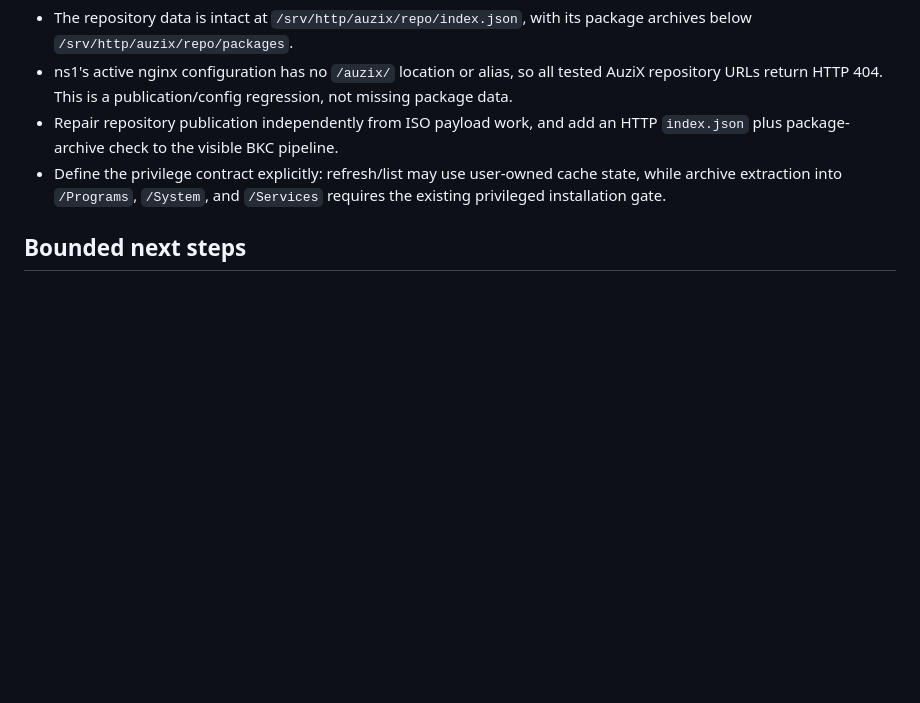
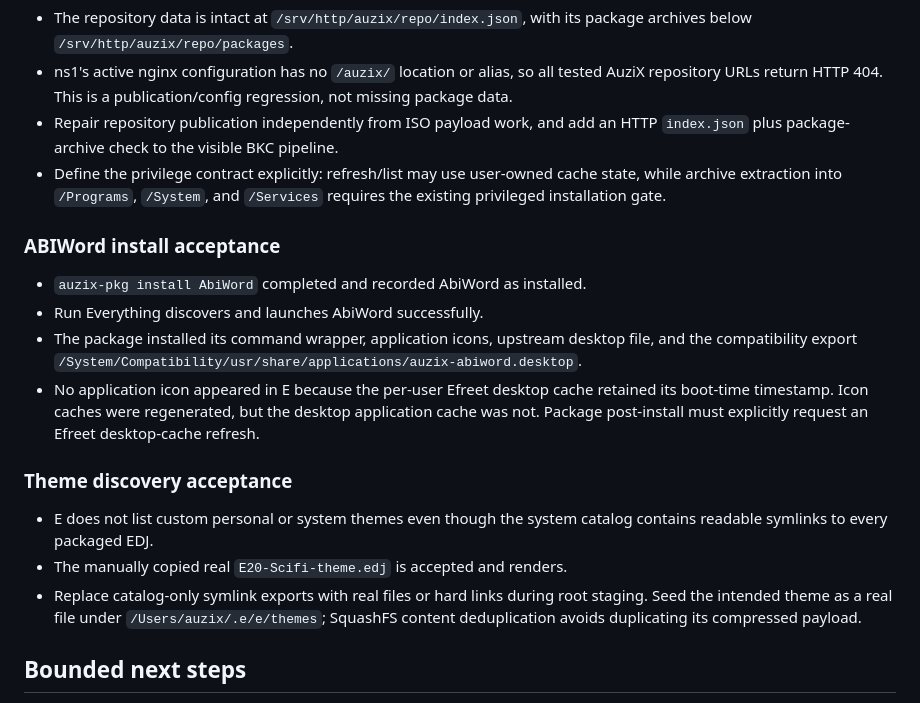
Before and after one commit to auzieman/AuziX, a Markdown page: docs/vm135-live-recovery-review-20260806.md, the part around the change. Drawn GitHub-style; blank space fills up the shorter version.

Commit message:
docs: record ABIWord and theme discovery acceptance

```diff
--- a/docs/vm135-live-recovery-review-20260806.md
+++ b/docs/vm135-live-recovery-review-20260806.md
@@ -78,6 +78,28 @@ Its reviewed delta is limited to live SSH access and InstallerEFL files.
   cache state, while archive extraction into `/Programs`, `/System`, and
   `/Services` requires the existing privileged installation gate.
 
+### ABIWord install acceptance
+
+- `auzix-pkg install AbiWord` completed and recorded AbiWord as installed.
+- Run Everything discovers and launches AbiWord successfully.
+- The package installed its command wrapper, application icons, upstream
+  desktop file, and the compatibility export
+  `/System/Compatibility/usr/share/applications/auzix-abiword.desktop`.
+- No application icon appeared in E because the per-user Efreet desktop cache
+  retained its boot-time timestamp. Icon caches were regenerated, but the
+  desktop application cache was not. Package post-install must explicitly
+  request an Efreet desktop-cache refresh.
+
+### Theme discovery acceptance
+
+- E does not list custom personal or system themes even though the system
+  catalog contains readable symlinks to every packaged EDJ.
+- The manually copied real `E20-Scifi-theme.edj` is accepted and renders.
+- Replace catalog-only symlink exports with real files or hard links during
+  root staging. Seed the intended theme as a real file under
+  `/Users/auzix/.e/e/themes`; SquashFS content deduplication avoids duplicating
+  its compressed payload.
+
 ## Bounded next steps
 
 1. Make the desktop installer launcher execute InstallerEFL directly in the
```
